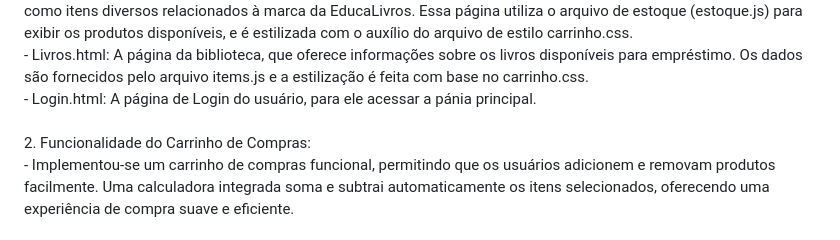
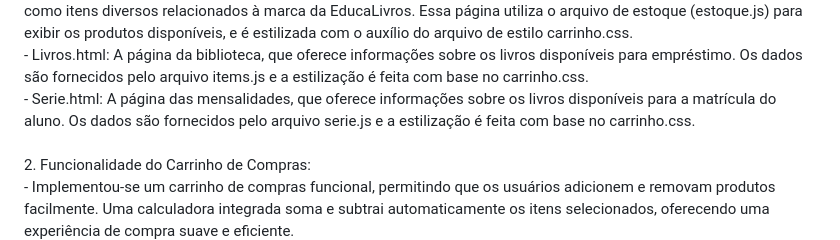
Before and after one commit to ashtarts/project2-html, a Markdown page: README.md, the part around the change. GitHub-like rendering.

```diff
--- a/README.md
+++ b/README.md
@@ -35,7 +35,7 @@ Projetar e implementar uma interface de usuário que atenda às diversas necessi
 <br>
 - Livros.html: A página da biblioteca, que oferece informações sobre os livros disponíveis para empréstimo. Os dados são fornecidos pelo arquivo items.js e a estilização é feita com base no carrinho.css.
 <br>
-- Login.html: A página de Login do usuário, para ele acessar a pánia principal.
+- Serie.html: A página das mensalidades, que oferece informações sobre os livros disponíveis para a matrícula do aluno. Os dados são fornecidos pelo arquivo serie.js e a estilização é feita com base no carrinho.css.
 <br>
 <br>
 2. Funcionalidade do Carrinho de Compras:
```
